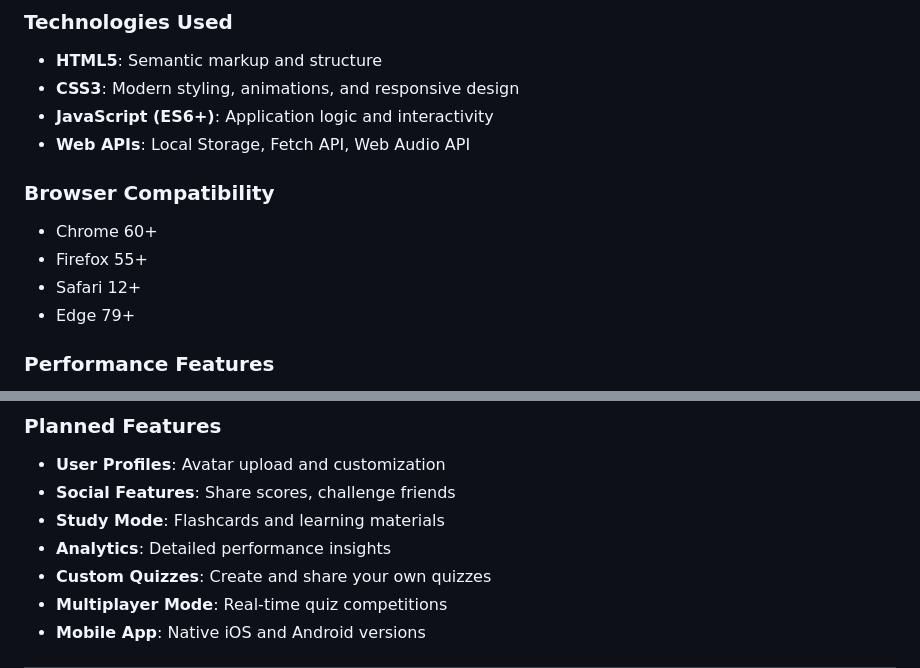
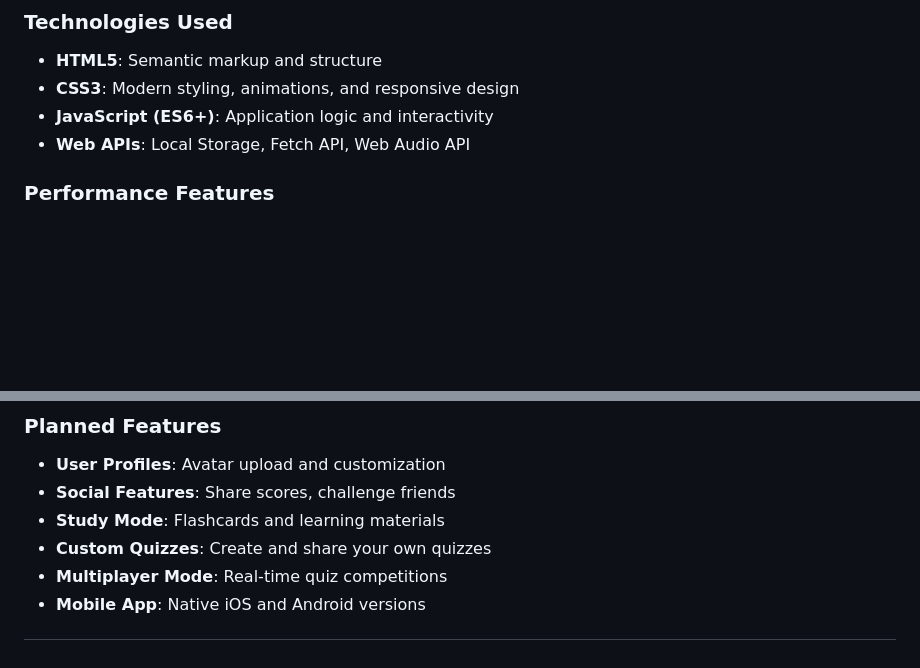
Before and after one commit to AradhyaRay05/FWD-Internship, a Markdown page: README.md, 2 parts joined by grey strips. GitHub-like rendering; blank space fills up the shorter version.

Commit message:
Update README to remove compatibility and analytics
Removed browser compatibility section and analytics feature from planned features.

```diff
--- a/README.md
+++ b/README.md
@@ -153,11 +153,6 @@ The application is fully responsive and works on:
 - **JavaScript (ES6+)**: Application logic and interactivity
 - **Web APIs**: Local Storage, Fetch API, Web Audio API
 
-### Browser Compatibility
-- Chrome 60+
-- Firefox 55+
-- Safari 12+
-- Edge 79+
 
 ### Performance Features
 - Lazy loading of questions
@@ -171,7 +166,6 @@ The application is fully responsive and works on:
 - **User Profiles**: Avatar upload and customization
 - **Social Features**: Share scores, challenge friends
 - **Study Mode**: Flashcards and learning materials
-- **Analytics**: Detailed performance insights
 - **Custom Quizzes**: Create and share your own quizzes
 - **Multiplayer Mode**: Real-time quiz competitions
 - **Mobile App**: Native iOS and Android versions
```
